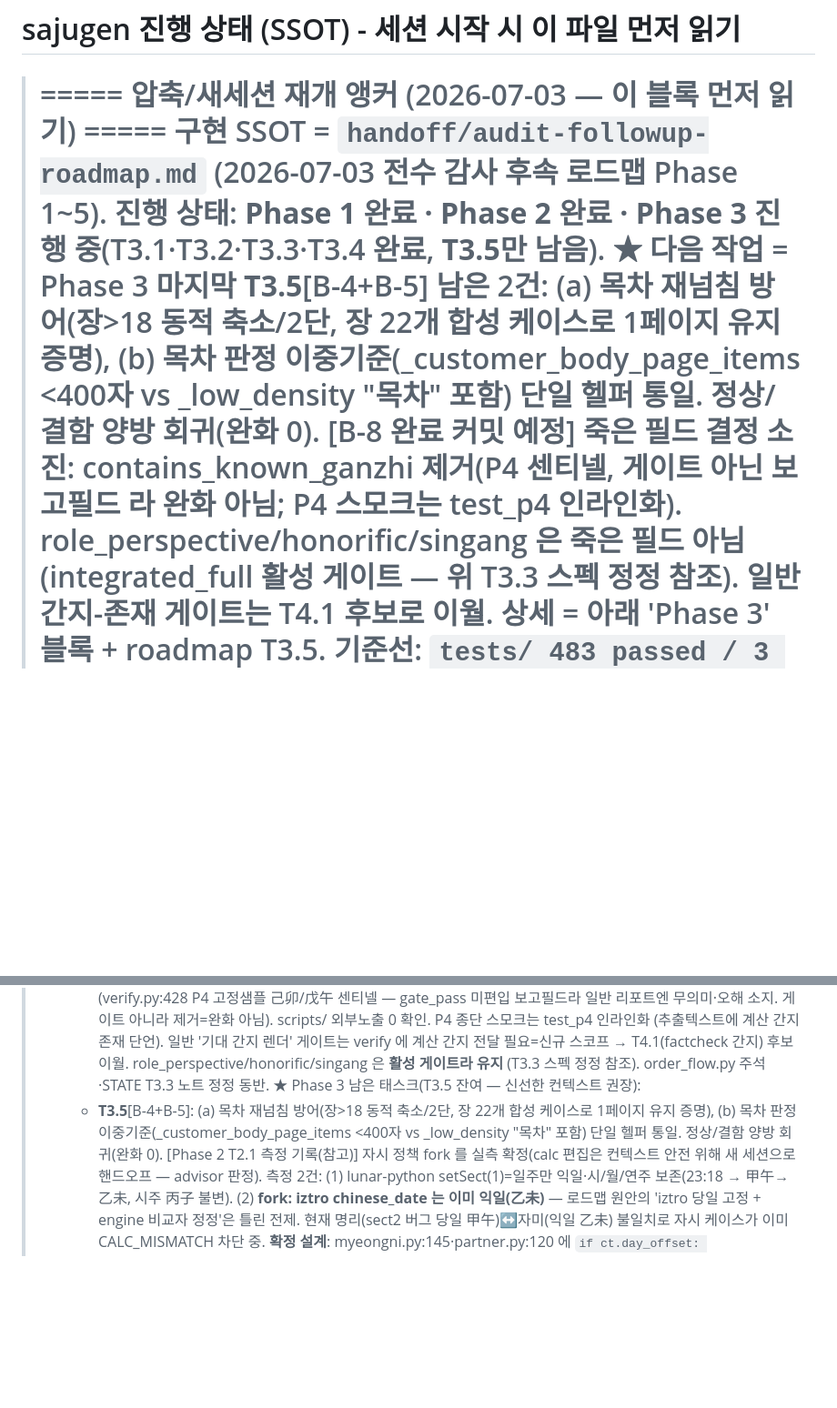
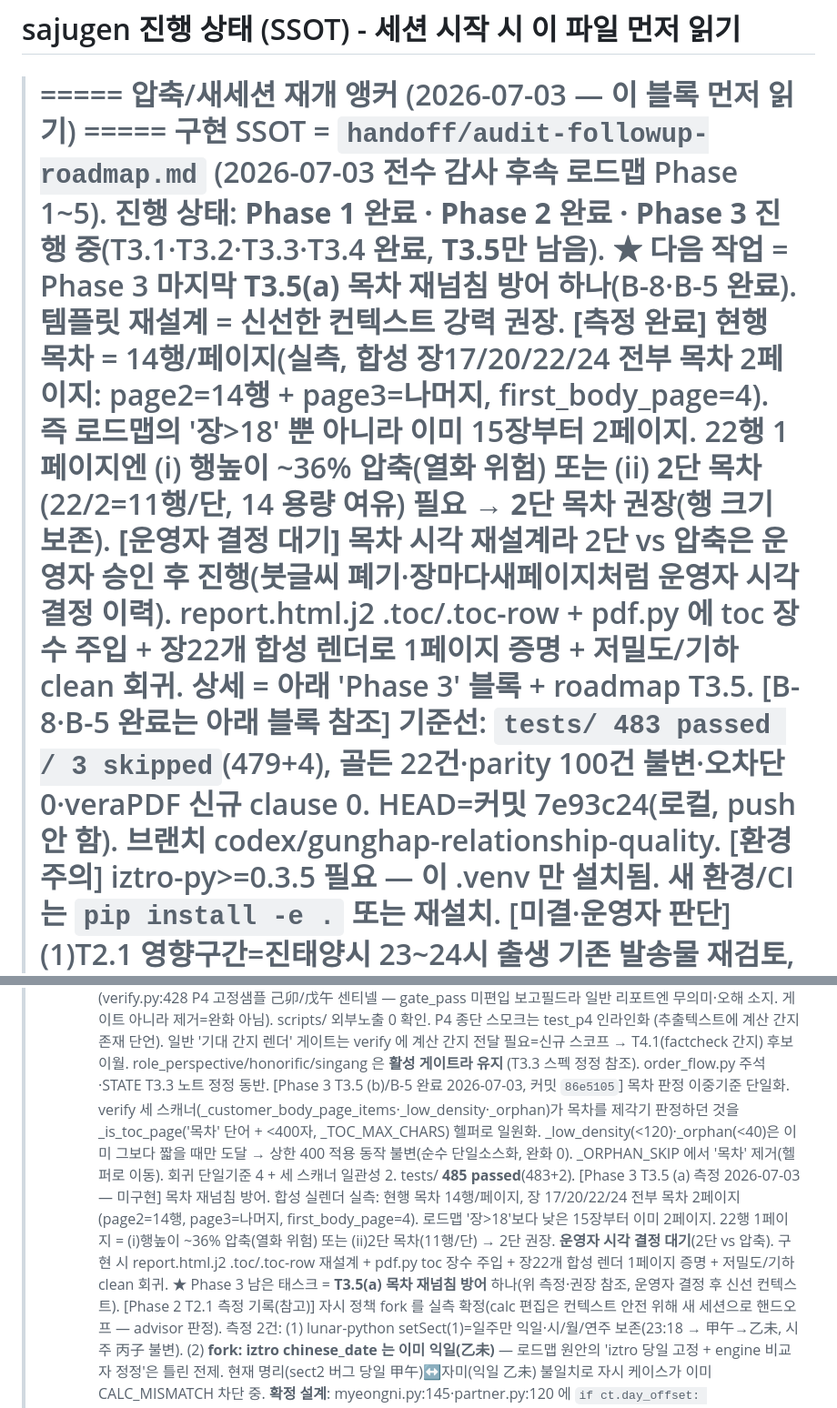
Before and after one commit to soso4877-collab/TEST-PROJECT, a Markdown page: sajugen/STATE.md, 2 parts joined by grey strips. Shown at 91% size. GitHub-like rendering; blank space fills up the shorter version.

Commit message:
docs(sajugen): T3.5 (b)/B-5 완료 + (a) 측정 STATE 갱신
목차 판정 단일화(b) 완료 기록. (a) 목차 재넘침 = 합성 실렌더로 현행 14행/페이지
실측(장 15부터 이미 2페이지), 22행 1페이지엔 2단 목차 권장·운영자 시각결정 대기.
Phase 3 남은 것 T3.5(a) 하나.

Co-Authored-By: Claude Opus 4.8 (1M context) <noreply@anthropic.com>

```diff
--- a/sajugen/STATE.md
+++ b/sajugen/STATE.md
@@ -3,13 +3,14 @@
 > ===== 압축/새세션 재개 앵커 (2026-07-03 — 이 블록 먼저 읽기) =====
 >   구현 SSOT = `handoff/audit-followup-roadmap.md` (2026-07-03 전수 감사 후속 로드맵 Phase 1~5).
 >   진행 상태: **Phase 1 완료 · Phase 2 완료 · Phase 3 진행 중**(T3.1·T3.2·T3.3·T3.4 완료, **T3.5만 남음**).
->   ★ 다음 작업 = Phase 3 마지막 **T3.5**[B-4+B-5] 남은 2건: (a) 목차 재넘침 방어(장>18 동적 축소/2단,
->       장 22개 합성 케이스로 1페이지 유지 증명), (b) 목차 판정 이중기준(_customer_body_page_items <400자 vs
->       _low_density "목차" 포함) 단일 헬퍼 통일. 정상/결함 양방 회귀(완화 0).
->       [B-8 완료 커밋 예정] 죽은 필드 결정 소진: contains_known_ganzhi 제거(P4 센티넬, 게이트 아닌 보고필드
->       라 완화 아님; P4 스모크는 test_p4 인라인화). role_perspective/honorific/singang 은 **죽은 필드 아님**
->       (integrated_full 활성 게이트 — 위 T3.3 스펙 정정 참조). 일반 간지-존재 게이트는 T4.1 후보로 이월.
->     상세 = 아래 'Phase 3' 블록 + roadmap T3.5.
+>   ★ 다음 작업 = Phase 3 마지막 **T3.5(a) 목차 재넘침 방어** 하나(B-8·B-5 완료). 템플릿 재설계 = 신선한
+>       컨텍스트 강력 권장. **[측정 완료]** 현행 목차 = 14행/페이지(실측, 합성 장17/20/22/24 전부 목차 2페이지:
+>       page2=14행 + page3=나머지, first_body_page=4). 즉 로드맵의 '장>18' 뿐 아니라 이미 15장부터 2페이지.
+>       22행 1페이지엔 (i) 행높이 ~36% 압축(열화 위험) 또는 (ii) **2단 목차**(22/2=11행/단, 14 용량 여유)
+>       필요 → **2단 목차 권장**(행 크기 보존). **[운영자 결정 대기]** 목차 시각 재설계라 2단 vs 압축은
+>       운영자 승인 후 진행(붓글씨 폐기·장마다새페이지처럼 운영자 시각 결정 이력). report.html.j2 .toc/.toc-row
+>       + pdf.py 에 toc 장수 주입 + 장22개 합성 렌더로 1페이지 증명 + 저밀도/기하 clean 회귀.
+>     상세 = 아래 'Phase 3' 블록 + roadmap T3.5. [B-8·B-5 완료는 아래 블록 참조]
 >   기준선: `tests/ 483 passed / 3 skipped`(479+4), 골든 22건·parity 100건 불변·오차단 0·veraPDF 신규 clause 0.
 >     HEAD=커밋 7e93c24(로컬, push 안 함). 브랜치 codex/gunghap-relationship-quality.
 >   [환경 주의] iztro-py>=0.3.5 필요 — 이 .venv 만 설치됨. 새 환경/CI 는 `pip install -e .` 또는 재설치.
@@ -131,10 +132,17 @@
 >     (추출텍스트에 계산 간지 존재 단언). 일반 '기대 간지 렌더' 게이트는 verify 에 계산 간지 전달 필요=신규
 >     스코프 → T4.1(factcheck 간지) 후보 이월. role_perspective/honorific/singang 은 **활성 게이트라 유지**
 >     (T3.3 스펙 정정 참조). order_flow.py 주석·STATE T3.3 노트 정정 동반.
->   ★ Phase 3 남은 태스크(T3.5 잔여 — 신선한 컨텍스트 권장):
->     - **T3.5**[B-4+B-5]: (a) 목차 재넘침 방어(장>18 동적 축소/2단, 장 22개 합성 케이스로 1페이지 유지 증명),
->       (b) 목차 판정 이중기준(_customer_body_page_items <400자 vs _low_density "목차" 포함) 단일 헬퍼 통일.
->       정상/결함 양방 회귀(완화 0).
+>   [Phase 3 T3.5 (b)/B-5 완료 2026-07-03, 커밋 `86e5105`] 목차 판정 이중기준 단일화.
+>     verify 세 스캐너(_customer_body_page_items·_low_density·_orphan)가 목차를 제각기 판정하던 것을
+>     _is_toc_page('목차' 단어 + <400자, _TOC_MAX_CHARS) 헬퍼로 일원화. _low_density(<120)·_orphan(<40)은
+>     이미 그보다 짧을 때만 도달 → 상한 400 적용 동작 불변(순수 단일소스화, 완화 0). _ORPHAN_SKIP 에서
+>     '목차' 제거(헬퍼로 이동). 회귀 단일기준 4 + 세 스캐너 일관성 2. tests/ **485 passed**(483+2).
+>   [Phase 3 T3.5 (a) 측정 2026-07-03 — 미구현] 목차 재넘침 방어. 합성 실렌더 실측:
+>     현행 목차 14행/페이지, 장 17/20/22/24 전부 목차 2페이지(page2=14행, page3=나머지, first_body_page=4).
+>     로드맵 '장>18'보다 낮은 15장부터 이미 2페이지. 22행 1페이지 = (i)행높이 ~36% 압축(열화 위험) 또는
+>     (ii)2단 목차(11행/단) → 2단 권장. **운영자 시각 결정 대기**(2단 vs 압축). 구현 시 report.html.j2
+>     .toc/.toc-row 재설계 + pdf.py toc 장수 주입 + 장22개 합성 렌더 1페이지 증명 + 저밀도/기하 clean 회귀.
+>   ★ Phase 3 남은 태스크 = **T3.5(a) 목차 재넘침 방어** 하나(위 측정·권장 참조, 운영자 결정 후 신선 컨텍스트).
 >   [Phase 2 T2.1 측정 기록(참고)] 자시 정책 fork 를
 >     실측 확정(calc 편집은 컨텍스트 안전 위해 새 세션으로 핸드오프 — advisor 판정). 측정 2건:
 >     (1) lunar-python setSect(1)=일주만 익일·시/월/연주 보존(23:18 → 甲午→乙未, 시주 丙子 불변).
```
